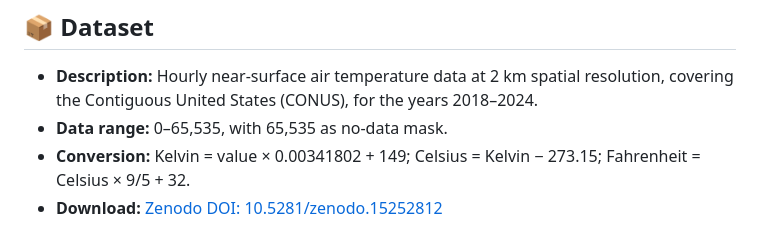
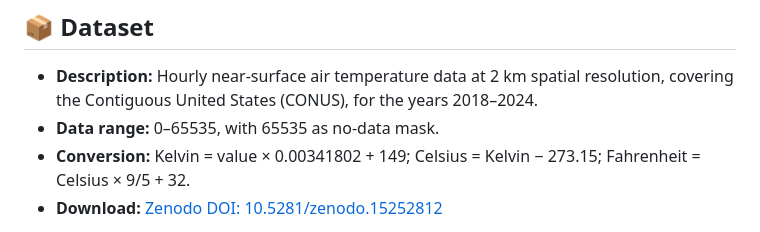
Before and after one commit to skrisliu/HourlyAirTemp2kmUSA, a Markdown page: README.md, the part around the change. Rendered like a GitHub page.

```diff
--- a/README.md
+++ b/README.md
@@ -12,7 +12,7 @@ This repository hosts the dataset and code accompanying our study on high-resolu
 ## 📦 Dataset
 
 - **Description:** Hourly near-surface air temperature data at 2 km spatial resolution, covering the Contiguous United States (CONUS), for the years 2018–2024.
-- **Data range:** 0–65,535, with 65,535 as no-data mask.
+- **Data range:** 0–65535, with 65535 as no-data mask.
 - **Conversion:** Kelvin = value × 0.00341802 + 149; Celsius = Kelvin − 273.15; Fahrenheit = Celsius × 9/5 + 32.
 - **Download:** [Zenodo DOI: 10.5281/zenodo.15252812](https://doi.org/10.5281/zenodo.15252812)
 
```
